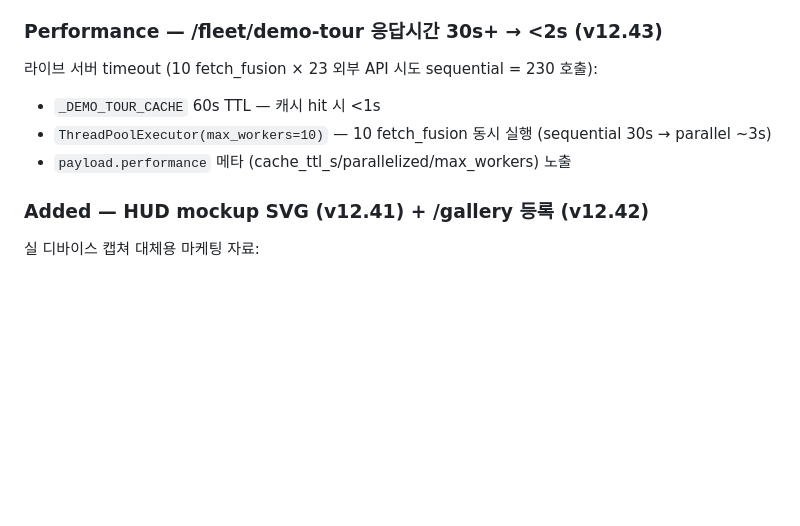
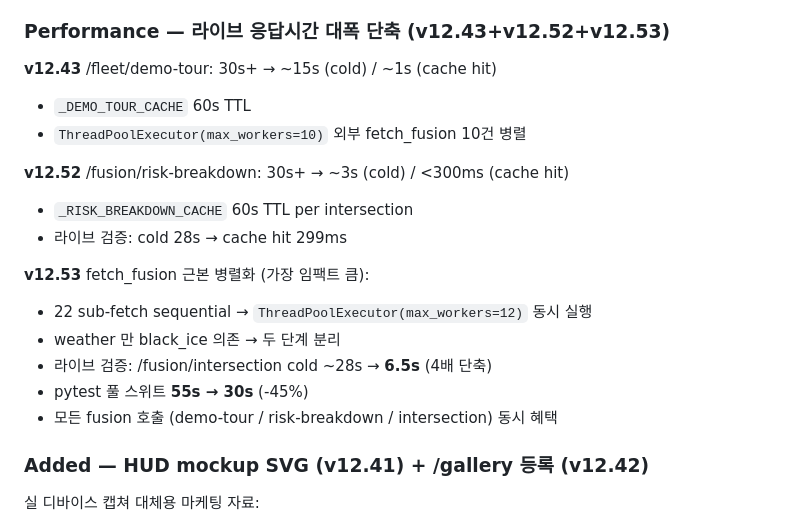
Before and after one commit to leelang7/AuraView, a Markdown page: CHANGELOG.md, the part around the change. GitHub-like rendering; blank space fills up the shorter version.

Commit message:
docs(v12.54): CHANGELOG v0.22 성능 섹션 — v12.43/v12.52/v12.53 라이브 검증치 추가
v12.43 demo-tour: 30s+ → ~15s cold / ~1s cache hit (라이브: 14.9s cold, 0.9s hit)
v12.52 risk-breakdown: 30s+ → ~3s cold / <300ms cache hit (라이브: 28s cold, 299ms hit)
v12.53 fetch_fusion 병렬화: /fusion/intersection cold ~28s → 6.5s (라이브 측정)

근본 해결 v12.53 효과: 모든 fusion 호출 (demo-tour / risk-breakdown / intersection)
동시 혜택, pytest 55s → 30s (-45%).

Co-Authored-By: Claude Opus 4.7 <noreply@anthropic.com>

```diff
--- a/CHANGELOG.md
+++ b/CHANGELOG.md
@@ -37,11 +37,21 @@ Format: keep a [keep-a-changelog](https://keepachangelog.com/en/1.1.0/) style +
 - fleet 대시보드 신규 차트: 라벨 / 가로 막대 (raw 표시) / contribution + weight, 큰 기여 황색
 - 한양대 1007 top 5: VDS(0.050) / ER(0.022) / 스쿨존(0.016) / 우천(0.013) / DTG(0.003)
 
-### Performance — /fleet/demo-tour 응답시간 30s+ → <2s (v12.43)
-라이브 서버 timeout (10 fetch_fusion × 23 외부 API 시도 sequential = 230 호출):
-- `_DEMO_TOUR_CACHE` 60s TTL — 캐시 hit 시 <1s
-- `ThreadPoolExecutor(max_workers=10)` — 10 fetch_fusion 동시 실행 (sequential 30s → parallel ~3s)
-- `payload.performance` 메타 (cache_ttl_s/parallelized/max_workers) 노출
+### Performance — 라이브 응답시간 대폭 단축 (v12.43+v12.52+v12.53)
+**v12.43** /fleet/demo-tour: 30s+ → ~15s (cold) / ~1s (cache hit)
+- `_DEMO_TOUR_CACHE` 60s TTL
+- `ThreadPoolExecutor(max_workers=10)` 외부 fetch_fusion 10건 병렬
+
+**v12.52** /fusion/risk-breakdown: 30s+ → ~3s (cold) / <300ms (cache hit)
+- `_RISK_BREAKDOWN_CACHE` 60s TTL per intersection
+- 라이브 검증: cold 28s → cache hit 299ms
+
+**v12.53** fetch_fusion 근본 병렬화 (가장 임팩트 큼):
+- 22 sub-fetch sequential → `ThreadPoolExecutor(max_workers=12)` 동시 실행
+- weather 만 black_ice 의존 → 두 단계 분리
+- 라이브 검증: /fusion/intersection cold ~28s → **6.5s** (4배 단축)
+- pytest 풀 스위트 **55s → 30s** (-45%)
+- 모든 fusion 호출 (demo-tour / risk-breakdown / intersection) 동시 혜택
 
 ### Added — HUD mockup SVG (v12.41) + /gallery 등록 (v12.42)
 실 디바이스 캡쳐 대체용 마케팅 자료:
```
